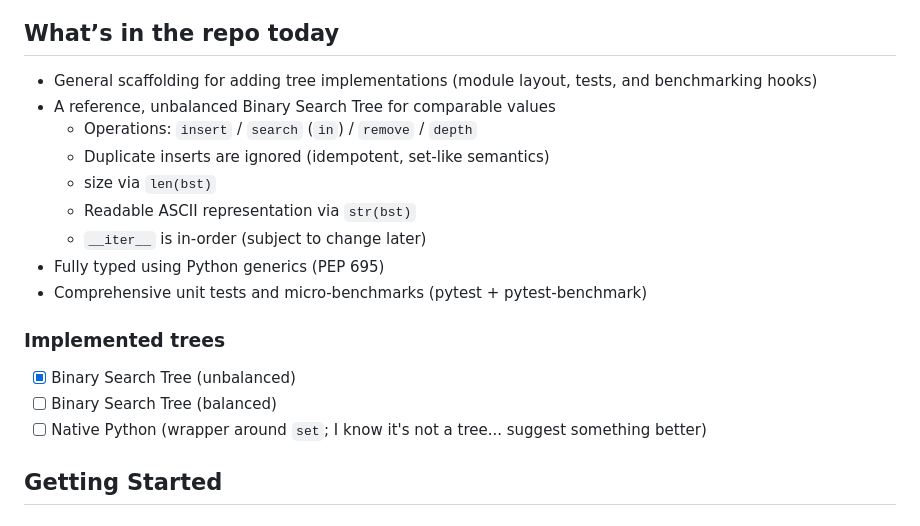
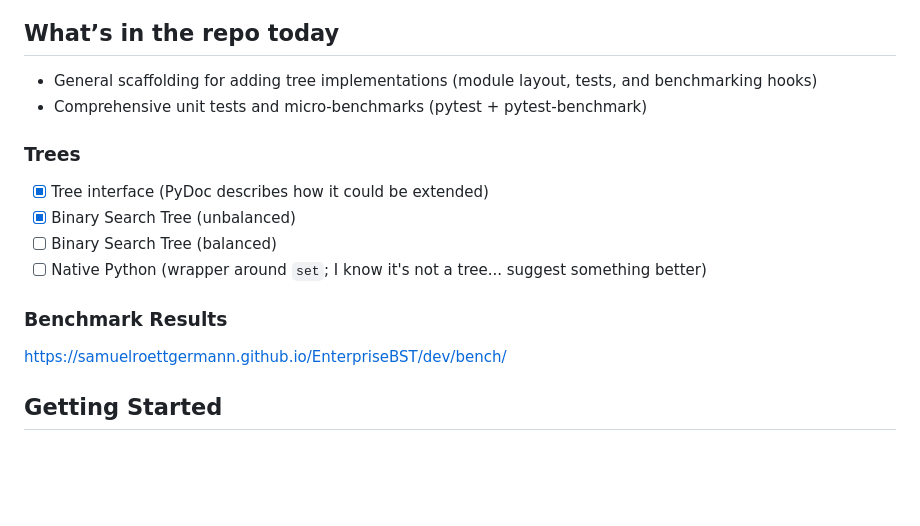
Before and after one commit to SamuelRoettgermann/EnterpriseBST, a Markdown page: README.md, the part around the change. Rendered like a GitHub page; blank space fills up the shorter version.

Commit message:
tidy-up README, add benchmark results

```diff
--- a/README.md
+++ b/README.md
@@ -10,19 +10,16 @@ It's a toy project that takes its structure seriously.
 ## What’s in the repo today
 
 - General scaffolding for adding tree implementations (module layout, tests, and benchmarking hooks)
-- A reference, unbalanced Binary Search Tree for comparable values
-  - Operations: `insert` / `search` (`in`) / `remove` / `depth`
-  - Duplicate inserts are ignored (idempotent, set‑like semantics)
-  - size via `len(bst)`
-  - Readable ASCII representation via `str(bst)`
-  - `__iter__` is in-order (subject to change later)
-- Fully typed using Python generics (PEP 695)
 - Comprehensive unit tests and micro‑benchmarks (pytest + pytest‑benchmark)
 
-### Implemented trees
+### Trees
+- [x] Tree interface (PyDoc describes how it could be extended)
 - [x] Binary Search Tree (unbalanced)
 - [ ] Binary Search Tree (balanced)
 - [ ] Native Python (wrapper around `set`; I know it's not a tree... suggest something better)
+
+### Benchmark Results
+https://samuelroettgermann.github.io/EnterpriseBST/dev/bench/
 
 ## Getting Started
 
```
